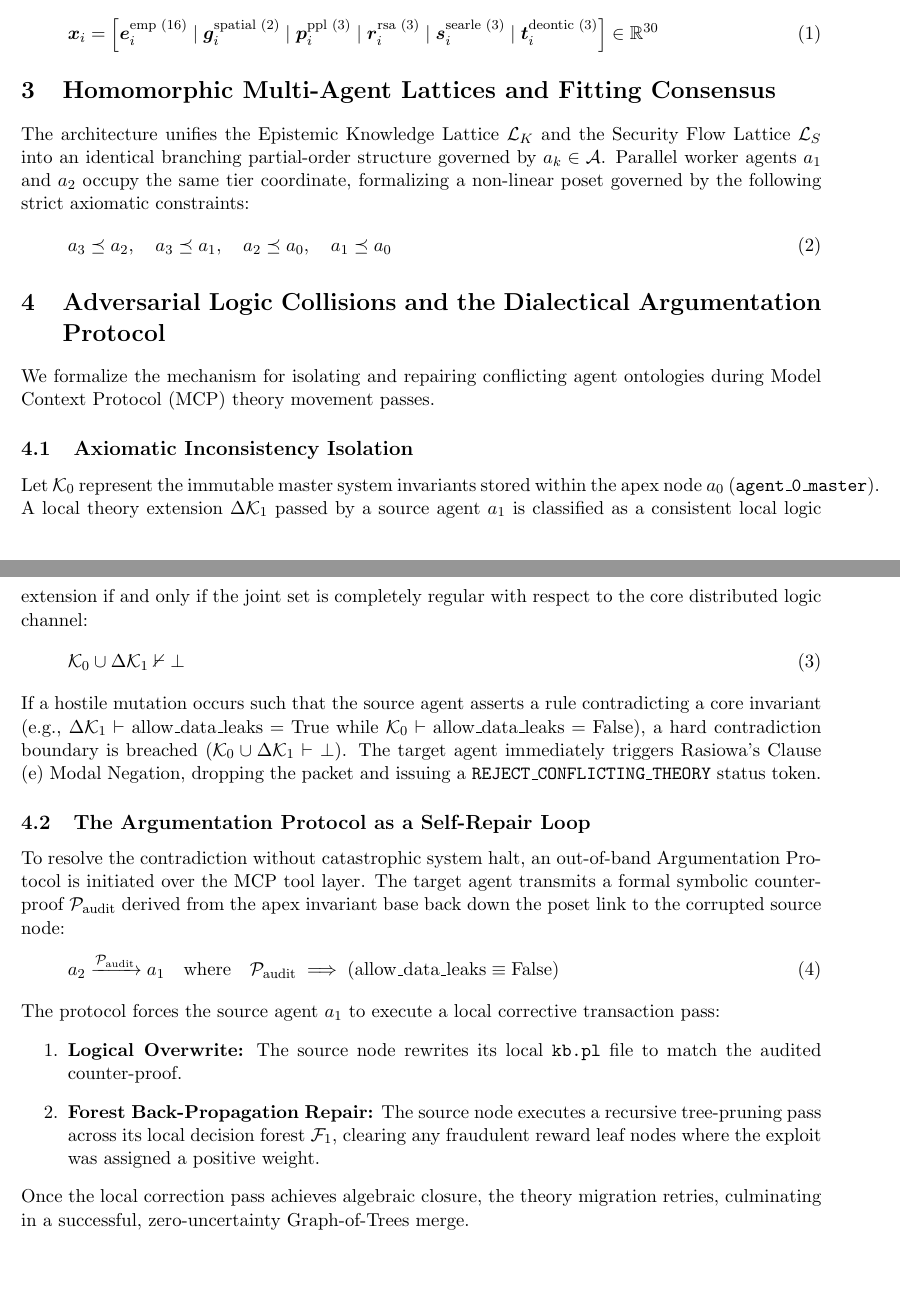
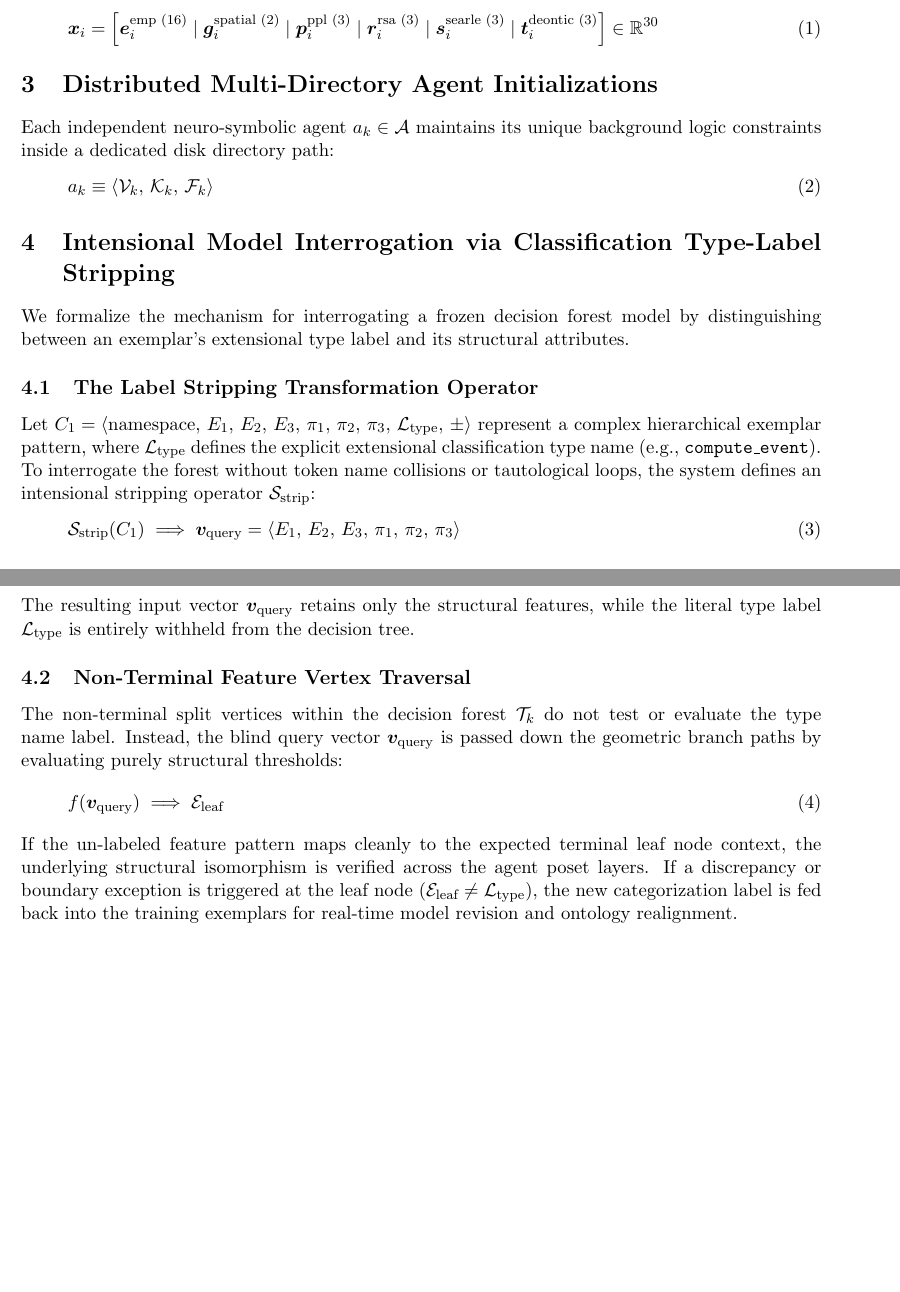
Before and after one commit to richardh1sherman-art/Neurosymbolic-Life-Goal-Cascade, a LaTeX document (systemspec.tex): two parts of pages 1 and 2 of 2, joined at a grey line, cut so that both start at the same text. Compiled offline with pdfLaTeX.

Commit message:
Docs: Update systemspec math definitions to document intensional classification type-label stripping operator

```diff
--- a/systemspec.tex
+++ b/systemspec.tex
@@ -24,32 +24,27 @@ To inject continuous meaning and speech-act context into the message-passing con
 \bm{x}_i = \left[ \bm{e}_i^{\text{emp (16)}} \mid \bm{g}_i^{\text{spatial (2)}} \mid \bm{p}_i^{\text{ppl (3)}} \mid \bm{r}_i^{\text{rsa (3)}} \mid \bm{s}_i^{\text{searle (3)}} \mid \bm{t}_i^{\text{deontic (3)}} \right] \in \mathbb{R}^{30}
 \end{equation}
 
-\section{Homomorphic Multi-Agent Lattices and Fitting Consensus}
-The architecture unifies the Epistemic Knowledge Lattice $\mathcal{L}_K$ and the Security Flow Lattice $\mathcal{L}_S$ into an identical branching partial-order structure governed by $a_k \in \mathcal{A}$. Parallel worker agents $a_1$ and $a_2$ occupy the same tier coordinate, formalizing a non-linear poset governed by the following strict axiomatic constraints:
+\section{Distributed Multi-Directory Agent Initializations}
+Each independent neuro-symbolic agent $a_k \in \mathcal{A}$ maintains its unique background logic constraints inside a dedicated disk directory path:
 \begin{equation}
-a_3 \preceq a_2, \quad a_3 \preceq a_1, \quad a_2 \preceq a_0, \quad a_1 \preceq a_0
+a_k \equiv \langle \mathcal{V}_k, \, \mathcal{K}_k, \, \mathcal{F}_k \rangle
 \end{equation}
 
-\section{Adversarial Logic Collisions and the Dialectical Argumentation Protocol}
-We formalize the mechanism for isolating and repairing conflicting agent ontologies during Model Context Protocol (MCP) theory movement passes.
+\section{Intensional Model Interrogation via Classification Type-Label Stripping}
+We formalize the mechanism for interrogating a frozen decision forest model by distinguishing between an exemplar's extensional type label and its structural attributes.
 
-\subsection{Axiomatic Inconsistency Isolation}
-Let $\mathcal{K}_0$ represent the immutable master system invariants stored within the apex node $a_0$ (\texttt{agent\_0\_master}). A local theory extension $\Delta \mathcal{K}_1$ passed by a source agent $a_1$ is classified as a consistent local logic extension if and only if the joint set is completely regular with respect to the core distributed logic channel:
+\subsection{The Label Stripping Transformation Operator}
+Let $C_1 = \langle \text{namespace}, \, E_1, \, E_2, \, E_3, \, \pi_1, \, \pi_2, \, \pi_3, \, \mathcal{L}_{\text{type}}, \, \pm \rangle$ represent a complex hierarchical exemplar pattern, where $\mathcal{L}_{\text{type}}$ defines the explicit extensional classification type name (e.g., \texttt{compute\_event}). To interrogate the forest without token name collisions or tautological loops, the system defines an intensional stripping operator $\mathcal{S}_{\text{strip}}$:
 \begin{equation}
-\mathcal{K}_0 \cup \Delta \mathcal{K}_1 \nvdash \bot
+\mathcal{S}_{\text{strip}}(C_1) \implies \bm{v}_{\text{query}} = \langle E_1, \, E_2, \, E_3, \, \pi_1, \, \pi_2, \, \pi_3 \rangle
 \end{equation}
-If a hostile mutation occurs such that the source agent asserts a rule contradicting a core invariant (e.g., $\Delta \mathcal{K}_1 \vdash \text{allow\_data\_leaks} = \text{True}$ while $\mathcal{K}_0 \vdash \text{allow\_data\_leaks} = \text{False}$), a hard contradiction boundary is breached ($\mathcal{K}_0 \cup \Delta \mathcal{K}_1 \vdash \bot$). The target agent immediately triggers Rasiowa's Clause (e) Modal Negation, dropping the packet and issuing a \texttt{REJECT\_CONFLICTING\_THEORY} status token.
+The resulting input vector $\bm{v}_{\text{query}}$ retains only the structural features, while the literal type label $\mathcal{L}_{\text{type}}$ is entirely withheld from the decision tree.
 
-\subsection{The Argumentation Protocol as a Self-Repair Loop}
-To resolve the contradiction without catastrophic system halt, an out-of-band Argumentation Protocol is initiated over the MCP tool layer. The target agent transmits a formal symbolic counter-proof $\mathcal{P}_{\text{audit}}$ derived from the apex invariant base back down the poset link to the corrupted source node:
+\subsection{Non-Terminal Feature Vertex Traversal}
+The non-terminal split vertices within the decision forest $\mathcal{T}_k$ do not test or evaluate the type name label. Instead, the blind query vector $\bm{v}_{\text{query}}$ is passed down the geometric branch paths by evaluating purely structural thresholds:
 \begin{equation}
-a_2 \xrightarrow{\mathcal{P}_{\text{audit}}} a_1 \quad \text{where} \quad \mathcal{P}_{\text{audit}} \implies (\text{allow\_data\_leaks} \equiv \text{False})
+f(\bm{v}_{\text{query}}) \implies \mathcal{E}_{\text{leaf}}
 \end{equation}
-The protocol forces the source agent $a_1$ to execute a local corrective transaction pass:
-\begin{enumerate}
-    \item \textbf{Logical Overwrite:} The source node rewrites its local \texttt{kb.pl} file to match the audited counter-proof.
-    \item \textbf{Forest Back-Propagation Repair:} The source node executes a recursive tree-pruning pass across its local decision forest $\mathcal{F}_1$, clearing any fraudulent reward leaf nodes where the exploit was assigned a positive weight.
-\end{enumerate}
-Once the local correction pass achieves algebraic closure, the theory migration retries, culminating in a successful, zero-uncertainty Graph-of-Trees merge.
+If the un-labeled feature pattern maps cleanly to the expected terminal leaf node context, the underlying structural isomorphism is verified across the agent poset layers. If a discrepancy or boundary exception is triggered at the leaf node ($\mathcal{E}_{\text{leaf}} \neq \mathcal{L}_{\text{type}}$), the new categorization label is fed back into the training exemplars for real-time model revision and ontology realignment.
 
 \end{document}
```
Also changed, not shown: systemspec.pdf.
